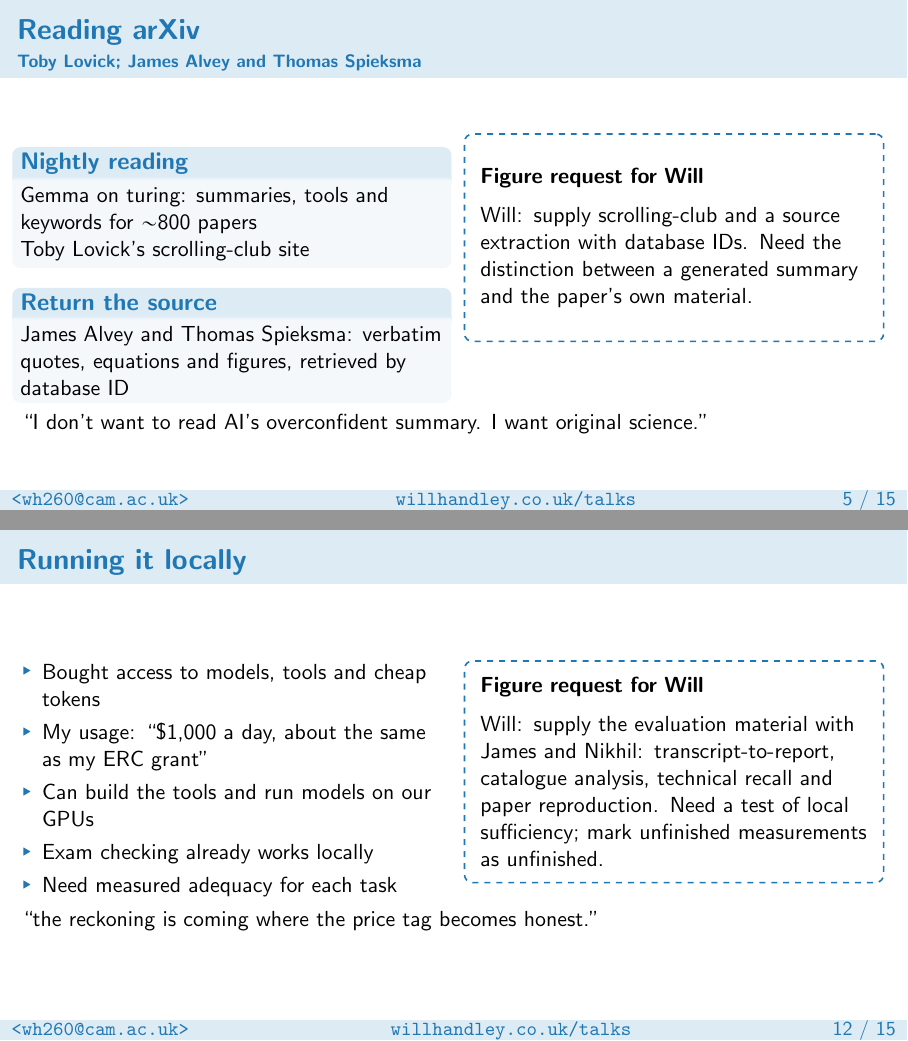
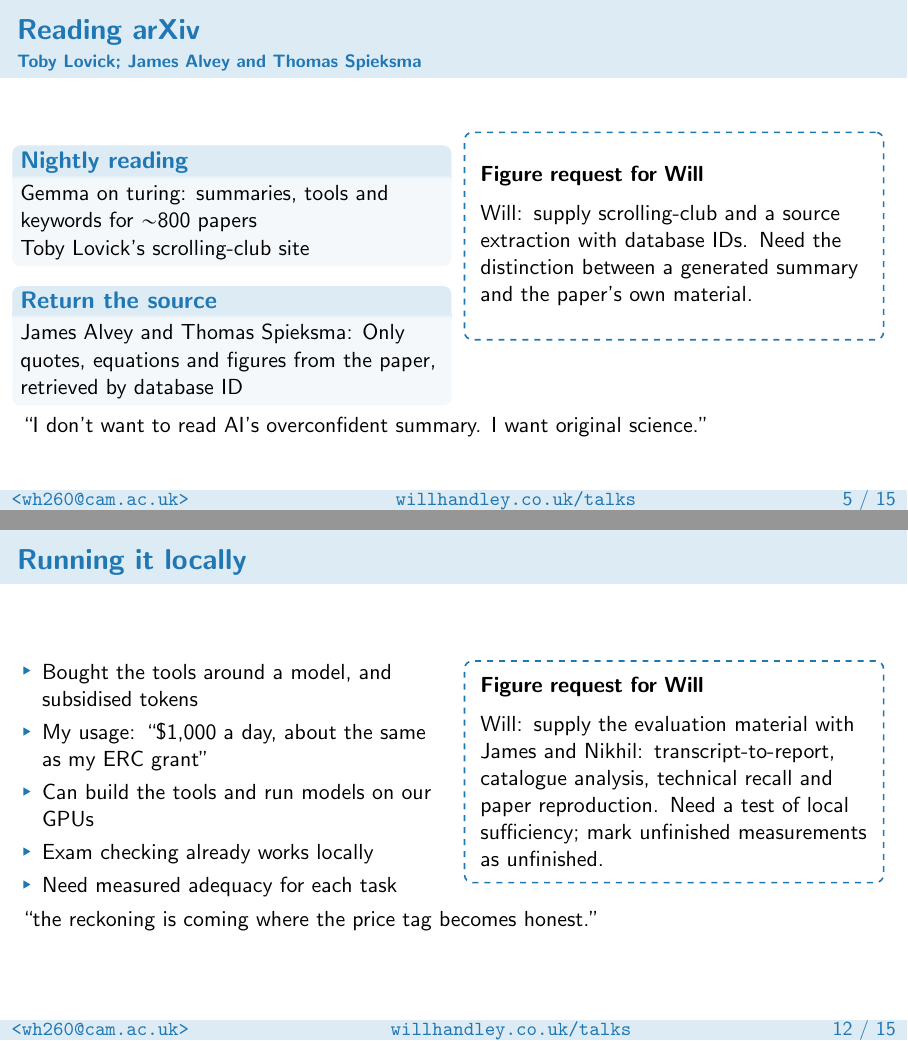
Before and after one commit to williamjameshandley/talks, LaTeX slides (will_handley.tex): pages 6 and 13 of 16, joined at a grey line. Compiled offline with pdfLaTeX.

Commit message:
Give whiteboard images room and clarify source extraction and token subsidy

```diff
--- a/will_handley.tex
+++ b/will_handley.tex
@@ -123,7 +123,7 @@
                 Toby Lovick's scrolling-club site
             \end{block}
             \begin{block}{Return the source}
-                James Alvey and Thomas Spieksma: verbatim quotes, equations and figures, retrieved by database ID
+                James Alvey and Thomas Spieksma: Only quotes, equations and figures from the paper, retrieved by database ID
             \end{block}
         \end{column}
         \begin{column}{0.49\textwidth}
@@ -264,7 +264,7 @@
     \begin{columns}
         \begin{column}{0.49\textwidth}
             \begin{itemize}
-                \item Bought access to models, tools and cheap tokens
+                \item Bought the tools around a model, and subsidised tokens
                 \item My usage: ``\$1,000 a day, about the same as my ERC grant''
                 \item Can build the tools and run models on our GPUs
                 \item Exam checking already works locally
```
Also changed, not shown: will_handley.tex (4 more changed lines).
